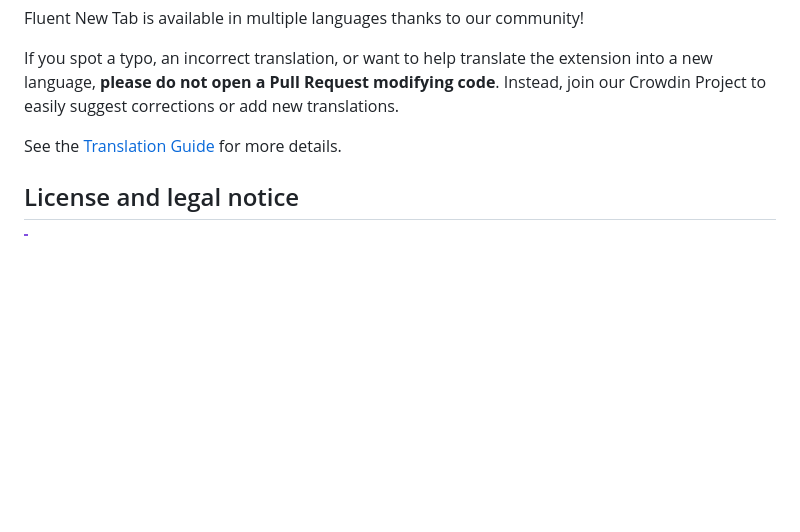
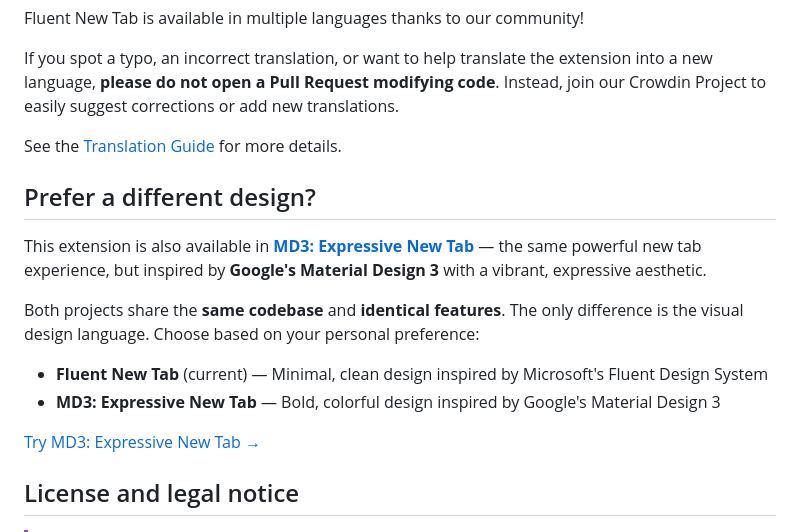
Before and after one commit to channel101/fluent-new-tab, a Markdown page: README.md, the part around the change. GitHub-like rendering; blank space fills up the shorter version.

Commit message:
docs: add MD3 extension section

```diff
--- a/README.md
+++ b/README.md
@@ -88,6 +88,17 @@ Instead, join our Crowdin Project to easily suggest corrections or add new trans
 
 See the [Translation Guide](.github/TRANSLATING.md) for more details.
 
+## Prefer a different design?
+
+This extension is also available in **[MD3: Expressive New Tab](https://github.com/snw-mint/md3-new-tab)** — the same powerful new tab experience, but inspired by **Google's Material Design 3** with a vibrant, expressive aesthetic.
+
+Both projects share the **same codebase** and **identical features**. The only difference is the visual design language. Choose based on your personal preference:
+
+- **Fluent New Tab** (current) — Minimal, clean design inspired by Microsoft's Fluent Design System
+- **MD3: Expressive New Tab** — Bold, colorful design inspired by Google's Material Design 3
+
+[Try MD3: Expressive New Tab →](https://github.com/snw-mint/md3-new-tab)
+
 ## License and legal notice
 
 > [!IMPORTANT]
```
